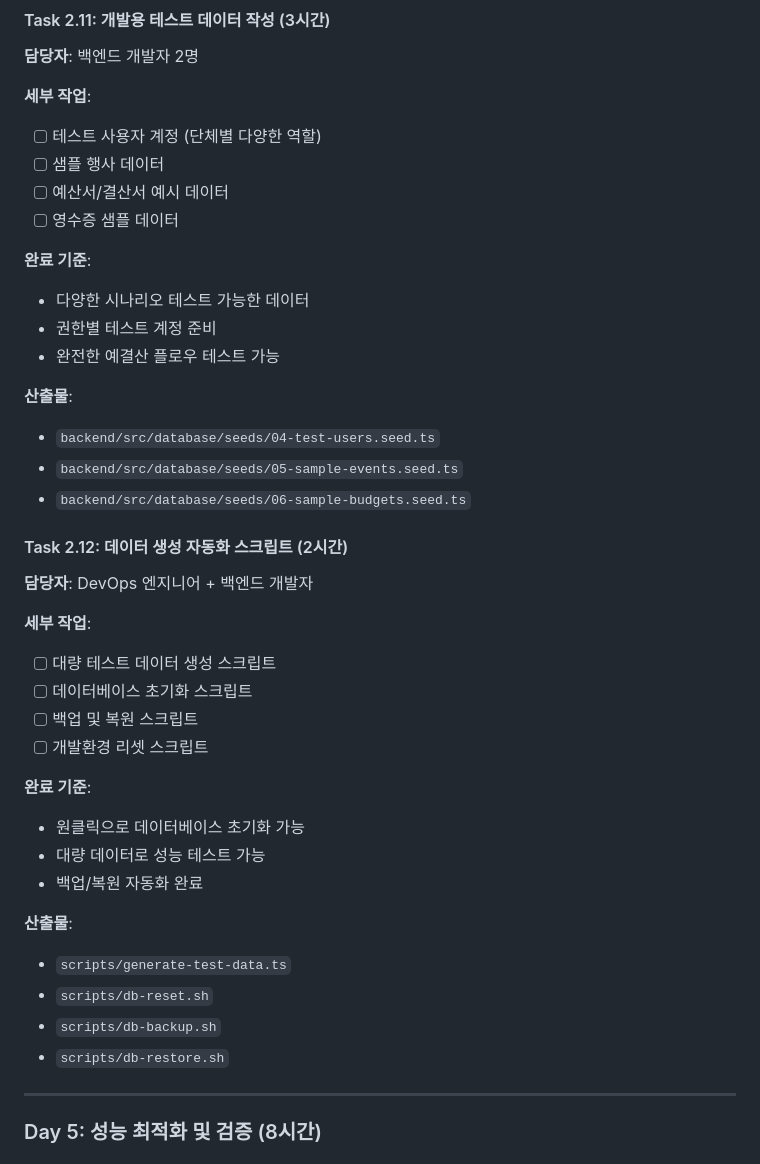
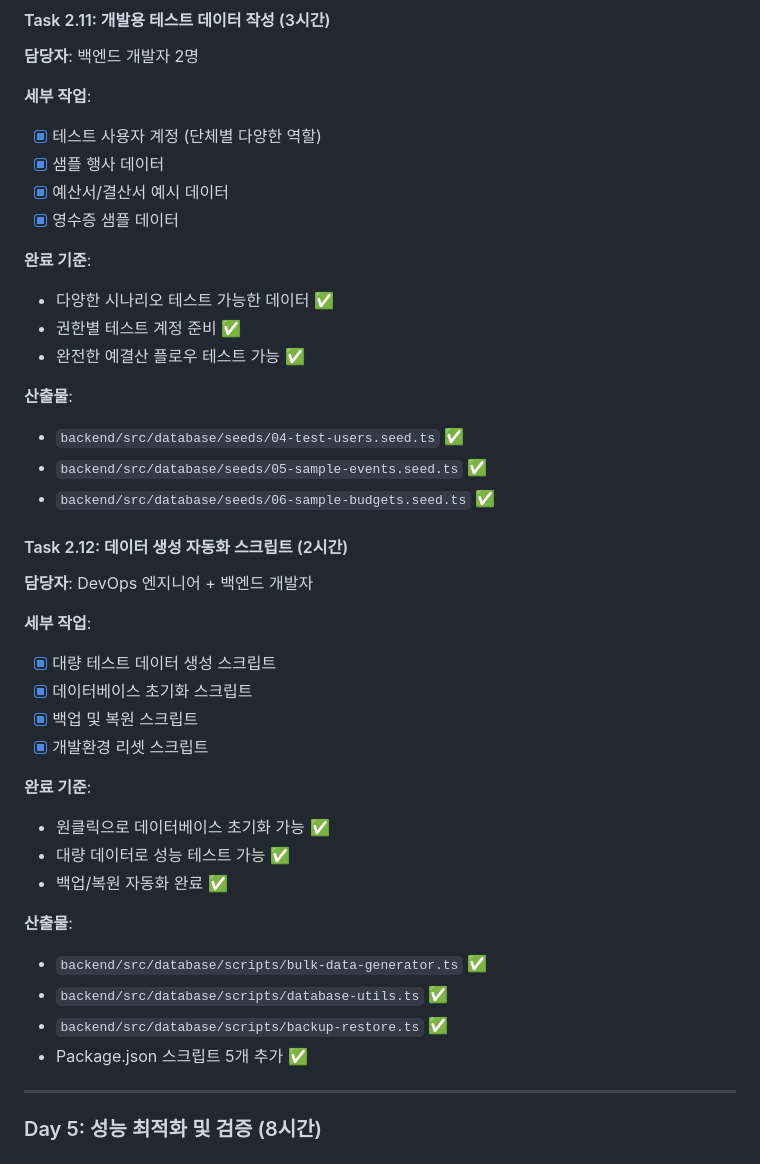
Before and after one commit to yencorp/recipt, a Markdown page: docs/workflow/02_Database_Development.md, the part around the change. Rendered like a GitHub page.

Commit message:
docs: Task 2.11, 2.12 체크리스트 업데이트

```diff
--- a/docs/workflow/02_Database_Development.md
+++ b/docs/workflow/02_Database_Development.md
@@ -264,40 +264,40 @@
 **담당자**: 백엔드 개발자 2명
 
 **세부 작업**:
-- [ ] 테스트 사용자 계정 (단체별 다양한 역할)
-- [ ] 샘플 행사 데이터
-- [ ] 예산서/결산서 예시 데이터
-- [ ] 영수증 샘플 데이터
+- [x] 테스트 사용자 계정 (단체별 다양한 역할)
+- [x] 샘플 행사 데이터
+- [x] 예산서/결산서 예시 데이터
+- [x] 영수증 샘플 데이터
 
 **완료 기준**:
-- 다양한 시나리오 테스트 가능한 데이터
-- 권한별 테스트 계정 준비
-- 완전한 예결산 플로우 테스트 가능
+- 다양한 시나리오 테스트 가능한 데이터 ✅
+- 권한별 테스트 계정 준비 ✅
+- 완전한 예결산 플로우 테스트 가능 ✅
 
 **산출물**:
-- `backend/src/database/seeds/04-test-users.seed.ts`
-- `backend/src/database/seeds/05-sample-events.seed.ts`
-- `backend/src/database/seeds/06-sample-budgets.seed.ts`
+- `backend/src/database/seeds/04-test-users.seed.ts` ✅
+- `backend/src/database/seeds/05-sample-events.seed.ts` ✅
+- `backend/src/database/seeds/06-sample-budgets.seed.ts` ✅
 
 #### Task 2.12: 데이터 생성 자동화 스크립트 (2시간)
 **담당자**: DevOps 엔지니어 + 백엔드 개발자
 
 **세부 작업**:
-- [ ] 대량 테스트 데이터 생성 스크립트
-- [ ] 데이터베이스 초기화 스크립트
-- [ ] 백업 및 복원 스크립트
-- [ ] 개발환경 리셋 스크립트
+- [x] 대량 테스트 데이터 생성 스크립트
+- [x] 데이터베이스 초기화 스크립트
+- [x] 백업 및 복원 스크립트
+- [x] 개발환경 리셋 스크립트
 
 **완료 기준**:
-- 원클릭으로 데이터베이스 초기화 가능
-- 대량 데이터로 성능 테스트 가능
-- 백업/복원 자동화 완료
+- 원클릭으로 데이터베이스 초기화 가능 ✅
+- 대량 데이터로 성능 테스트 가능 ✅
+- 백업/복원 자동화 완료 ✅
 
 **산출물**:
-- `scripts/generate-test-data.ts`
-- `scripts/db-reset.sh`
-- `scripts/db-backup.sh`
-- `scripts/db-restore.sh`
+- `backend/src/database/scripts/bulk-data-generator.ts` ✅
+- `backend/src/database/scripts/database-utils.ts` ✅
+- `backend/src/database/scripts/backup-restore.ts` ✅
+- Package.json 스크립트 5개 추가 ✅
 
 ---
 
```
